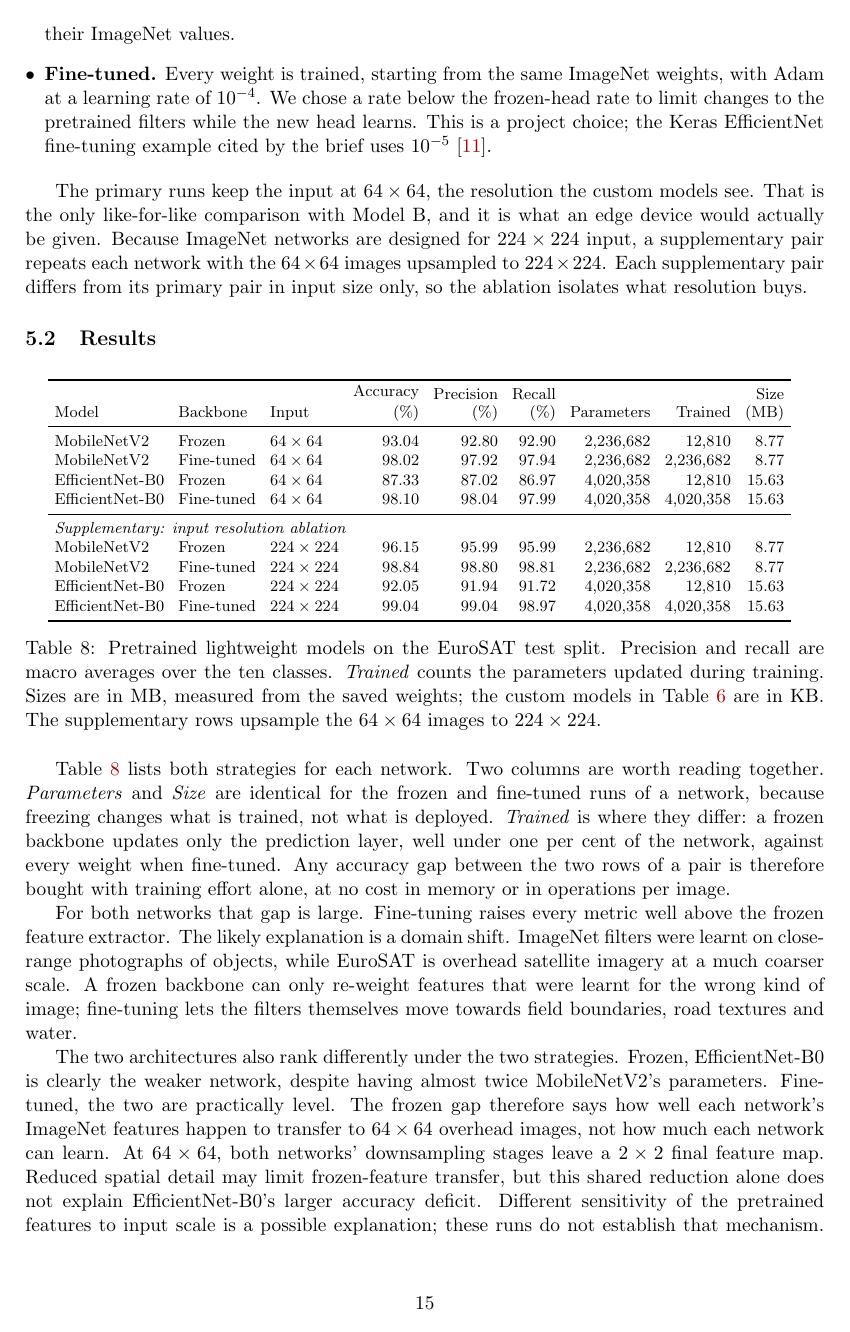
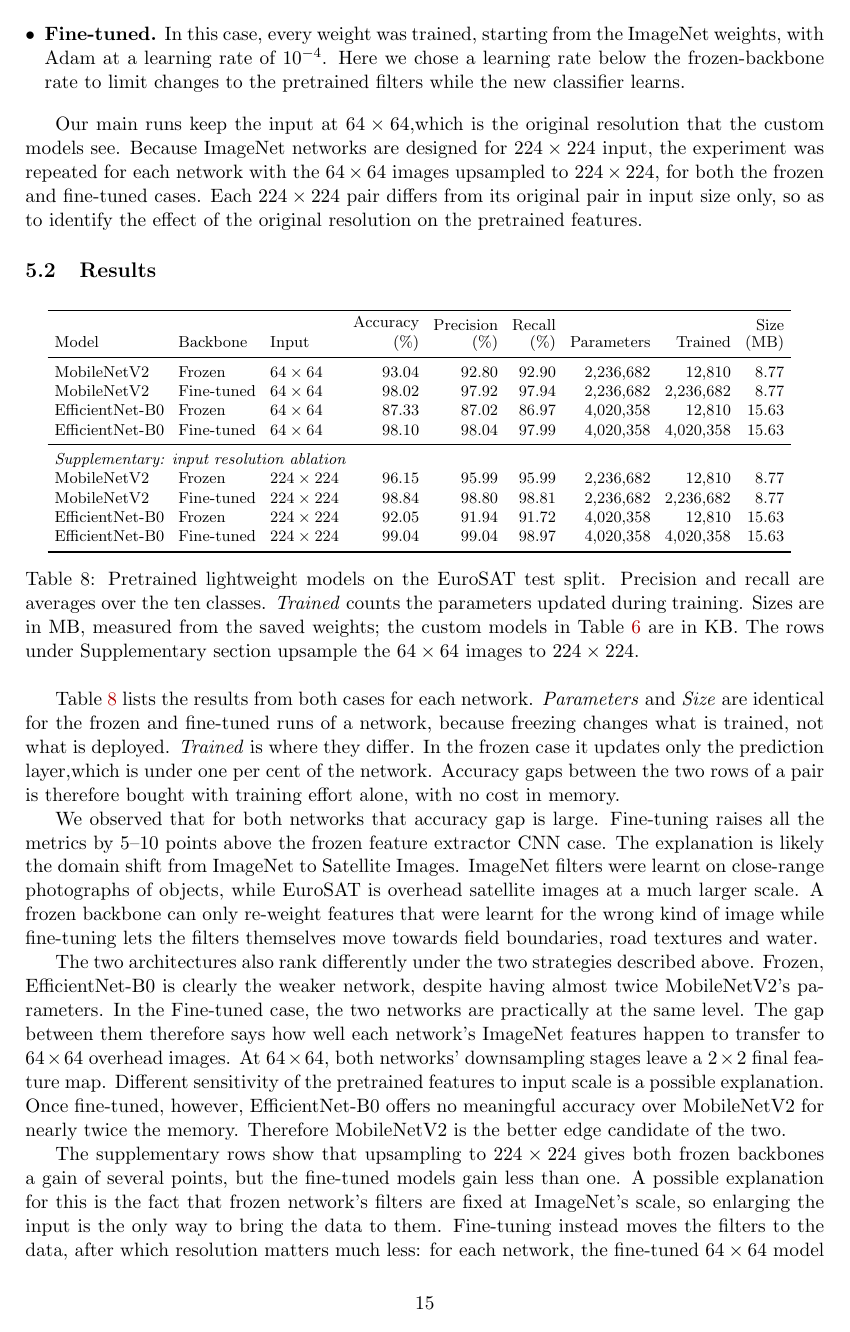
Before and after one commit to dpiyumal2319/pattern-recognition-cnn-edge, a LaTeX document (report/main.tex, which reads report/sections/sota_results.tex): page 16 of 26. Compiled offline with pdfLaTeX.

Commit message:
refactor: update transfer-learning protocol details and add sota_results log

```diff
--- a/report/sections/sota_results.tex
+++ b/report/sections/sota_results.tex
@@ -24,6 +20,0 @@ network was run both ways, so the choice is measured rather than assumed.
-  and its batch-normalisation statistics are held at their ImageNet values.
-  \item \textbf{Fine-tuned.} Every weight is trained, starting from the same
-  ImageNet weights, with Adam at a learning rate of $10^{-4}$. We chose a rate
-  below the frozen-head rate to limit changes to the pretrained filters while
-  the new head learns. This is a project choice; the Keras EfficientNet
-  fine-tuning example cited by the brief uses $10^{-5}$~\cite{fu2020keras}.
@@ -30,12 +25,13 @@ network was run both ways, so the choice is measured rather than assumed.
+  ImageNet weights, with Adam at a learning rate of $10^{-4}$. Here we chose a learning rate
+  below the frozen-backbone rate to limit changes to the pretrained filters while
+  the new classifier learns.
 \end{itemize}
 
-The primary runs keep the input at $64\times64$, the resolution the custom
-models see. That is the only like-for-like comparison with Model~B, and it is
-what an edge device would actually be given. Because ImageNet networks are
-designed for $224\times224$ input, a supplementary pair repeats each network
-with the $64\times64$ images upsampled to $224\times224$. Each supplementary
-pair differs from its primary pair in input size only, so the ablation
-isolates what resolution buys.
+Our main runs keep the input at $64\times64$,which is the original resolution that the custom
+models see. Because ImageNet networks are
+designed for $224\times224$ input, the experiment was repeated for each network
+with the $64\times64$ images upsampled to $224\times224$, for both the frozen and fine-tuned cases. Each $224\times224$
+pair differs from its original pair in input size only, so as to identify the effect of the original resolution on the pretrained features.
 
 \subsection{Results}
 \label{sec:sota-results}
@@ -48,41 +44,41 @@ isolates what resolution buys.
   \setlength{\tabcolsep}{4pt}
   \generatedtable{tables/sota_comparison.tex}{\#22}
   \caption{Pretrained lightweight models on the EuroSAT test split. Precision
-  and recall are macro averages over the ten classes. \emph{Trained} counts the
+  and recall are averages over the ten classes. \emph{Trained} counts the
   parameters updated during training. Sizes are in MB, measured from the saved
   weights; the custom models in Table~\ref{tab:custom-comparison} are in KB.
-  The supplementary rows upsample the $64\times64$ images to $224\times224$.}
+  The rows under Supplementary section upsample the $64\times64$ images to $224\times224$.}
   \label{tab:sota-comparison}
 \end{table}
 
-Table~\ref{tab:sota-comparison} lists both strategies for each network. Two
-columns are worth reading together. \emph{Parameters} and \emph{Size} are
+Table~\ref{tab:sota-comparison} lists the results from both cases for each network. \emph{Parameters} and \emph{Size} are
 identical for the frozen and fine-tuned runs of a network, because freezing
 changes what is trained, not what is deployed. \emph{Trained} is where they
-differ: a frozen backbone updates only the prediction layer, well under one
-per cent of the network, against every weight when fine-tuned. Any accuracy
-gap between the two rows of a pair is therefore bought with training effort
-alone, at no cost in memory or in operations per image.
+differ.  In the frozen case it updates only the prediction layer,which is under one
+per cent of the network. Accuracy
+gaps between the two rows of a pair is therefore bought with training effort
+alone, with no cost in memory.
 
-For both networks that gap is large. Fine-tuning raises every metric well
-above the frozen feature extractor. The likely explanation is a domain shift.
+We observed that for both networks that accuracy gap is large. Fine-tuning raises all the metrics by 5--10 points
+above the frozen feature extractor CNN case. The explanation is likely the domain shift from ImageNet to Satellite Images.
 ImageNet filters were learnt on close-range photographs of objects, while
-EuroSAT is overhead satellite imagery at a much coarser scale. A frozen
-backbone can only re-weight features that were learnt for the wrong kind of
-image; fine-tuning lets the filters themselves move towards field boundaries,
+EuroSAT is overhead satellite images at a much larger scale.
+A frozen backbone can only re-weight features that were learnt for the wrong kind of
+image while fine-tuning lets the filters themselves move towards field boundaries,
 road textures and water.
 
-The two architectures also rank differently under the two strategies. Frozen,
+The two architectures also rank differently under the two strategies described above. Frozen,
 EfficientNet-B0 is clearly the weaker network, despite having almost twice
-MobileNetV2's parameters. Fine-tuned, the two are practically level. The
-frozen gap therefore says how well each network's ImageNet features happen to
-transfer to $64\times64$ overhead images, not how much each network can learn.
+MobileNetV2's parameters. In the Fine-tuned case, the two networks are practically at the same level. The
+gap between them therefore says how well each network's ImageNet features happen to
+transfer to $64\times64$ overhead images.
 At $64\times64$, both networks' downsampling stages leave a $2\times2$ final
-feature map. Reduced spatial detail may limit frozen-feature transfer, but
-this shared reduction alone does not explain EfficientNet-B0's larger
-accuracy deficit. Different sensitivity of the pretrained features to input
-scale is a possible explanation; these runs do not establish that mechanism.
+feature map. Different sensitivity of the pretrained features to input
+scale is a possible explanation.
 Once fine-tuned, however, EfficientNet-B0 offers no meaningful accuracy over
-MobileNetV2 for nearly twice the memory. MobileNetV2 is the better edge
+MobileNetV2 for nearly twice the memory. Therefore MobileNetV2 is the better edge
 candidate of the two.
 
+The supplementary rows show that upsampling to $224\times224$ gives both frozen backbones a gain of
+several points, but the fine-tuned models gain less than one. A possible explanation for this is the fact that frozen
+network's filters are fixed at ImageNet's scale, so enlarging the input
```
Also changed, not shown: report/sections/sota_results.tex (50 more changed lines), 1 other file.
